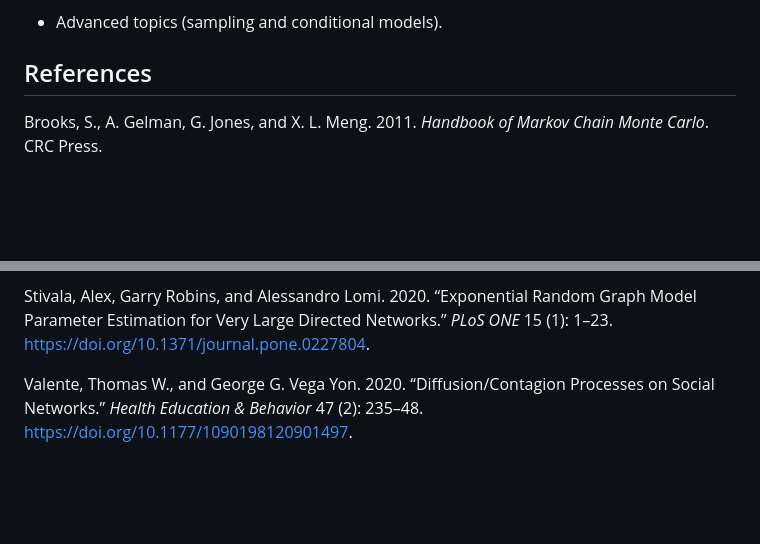
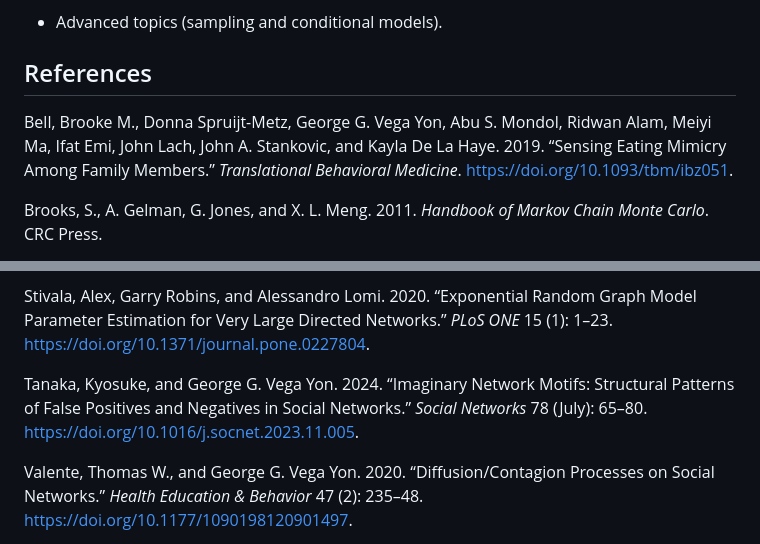
Before and after one commit to gvegayon/networks-udd2024, a Markdown page: README.md, 2 parts joined by grey strips. Rendered like a GitHub page; blank space fills up the shorter version.

Commit message:
Updating lit review in home

```diff
--- a/README.md
+++ b/README.md
@@ -29,6 +29,16 @@ The course contents are:
 ## References
 
 <div id="refs" class="references csl-bib-body hanging-indent">
+
+<div id="ref-bellSensingEatingMimicry2019" class="csl-entry">
+
+Bell, Brooke M., Donna Spruijt-Metz, George G. Vega Yon, Abu S. Mondol,
+Ridwan Alam, Meiyi Ma, Ifat Emi, John Lach, John A. Stankovic, and Kayla
+De La Haye. 2019. “Sensing Eating Mimicry Among Family Members.”
+*Translational Behavioral Medicine*.
+<https://doi.org/10.1093/tbm/ibz051>.
+
+</div>
 
 <div id="ref-brooksHandbookMarkovChain2011" class="csl-entry">
 
@@ -124,6 +134,15 @@ Networks.” *PLoS ONE* 15 (1): 1–23.
 
 </div>
 
+<div id="ref-tanakaImaginaryNetworkMotifs2024" class="csl-entry">
+
+Tanaka, Kyosuke, and George G. Vega Yon. 2024. “Imaginary Network
+Motifs: Structural Patterns of False Positives and Negatives in Social
+Networks.” *Social Networks* 78 (July): 65–80.
+<https://doi.org/10.1016/j.socnet.2023.11.005>.
+
+</div>
+
 <div id="ref-valenteDiffusionContagionProcesses2020" class="csl-entry">
 
 Valente, Thomas W., and George G. Vega Yon. 2020. “Diffusion/Contagion
```
